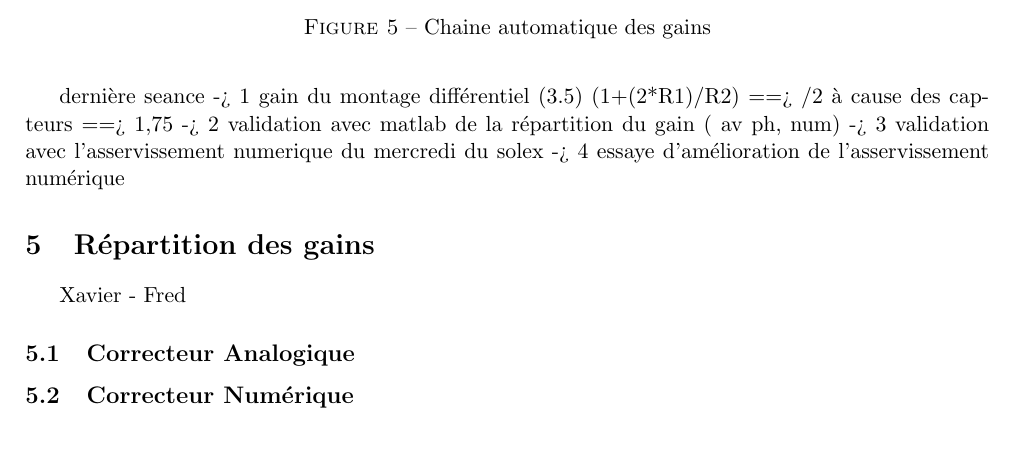
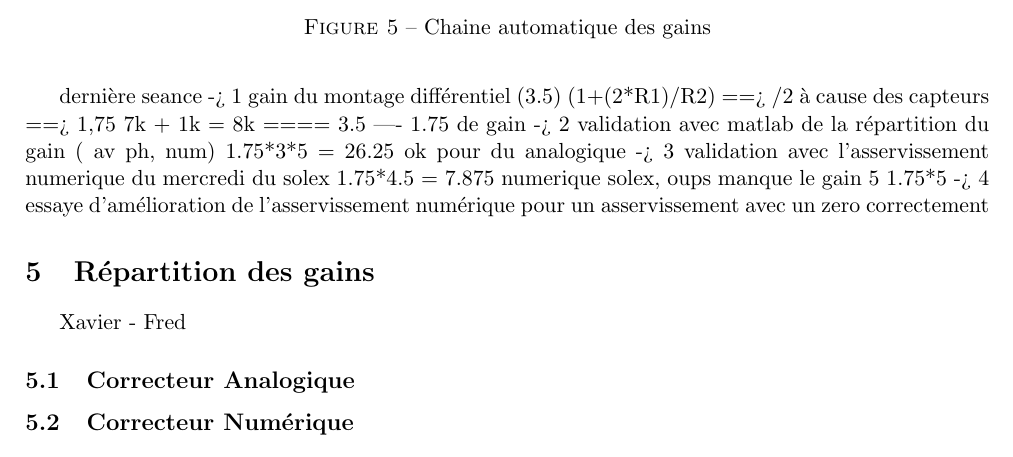
Before and after one commit to Kyklas/projet-plury-4eii-2012, a LaTeX document (Rapports/SolutionNumerique.tex): part of page 8 of 9, cut so that both start at the same text. Compiled offline with pdfLaTeX; a LaTeX package or settings file that is missing is left out.

Commit message:
Modification pendant la seance

```diff
--- a/Rapports/SolutionNumerique.tex
+++ b/Rapports/SolutionNumerique.tex
@@ -290,9 +290,14 @@ Utilisation d'un outils :
 
 dernière seance
 -> 1 gain du montage différentiel (3.5) (1+(2*R1)/R2) ==> /2 à cause des capteurs ==> 1,75
+	7k + 1k = 8k ==== 3.5 ---- 1.75 de gain
 -> 2 validation avec matlab de la répartition du gain ( av ph, num)
+	1.75*3*5 = 26.25 ok pour du analogique
 -> 3 validation avec l'asservissement numerique du mercredi du solex
+	1.75*4.5 = 7.875 numerique solex, oups manque le gain 5
+	1.75*5
 -> 4 essaye d'amélioration de l'asservissement numérique
+	pour un asservissement avec un zero correctement
 
 
 \section{Répartition des gains}
```
Also changed, not shown: Photos/110CANON/IMG_0001.JPG (added), Photos/110CANON/IMG_0002.JPG (added), Photos/110CANON/IMG_0003.JPG (added), 5 other files.
